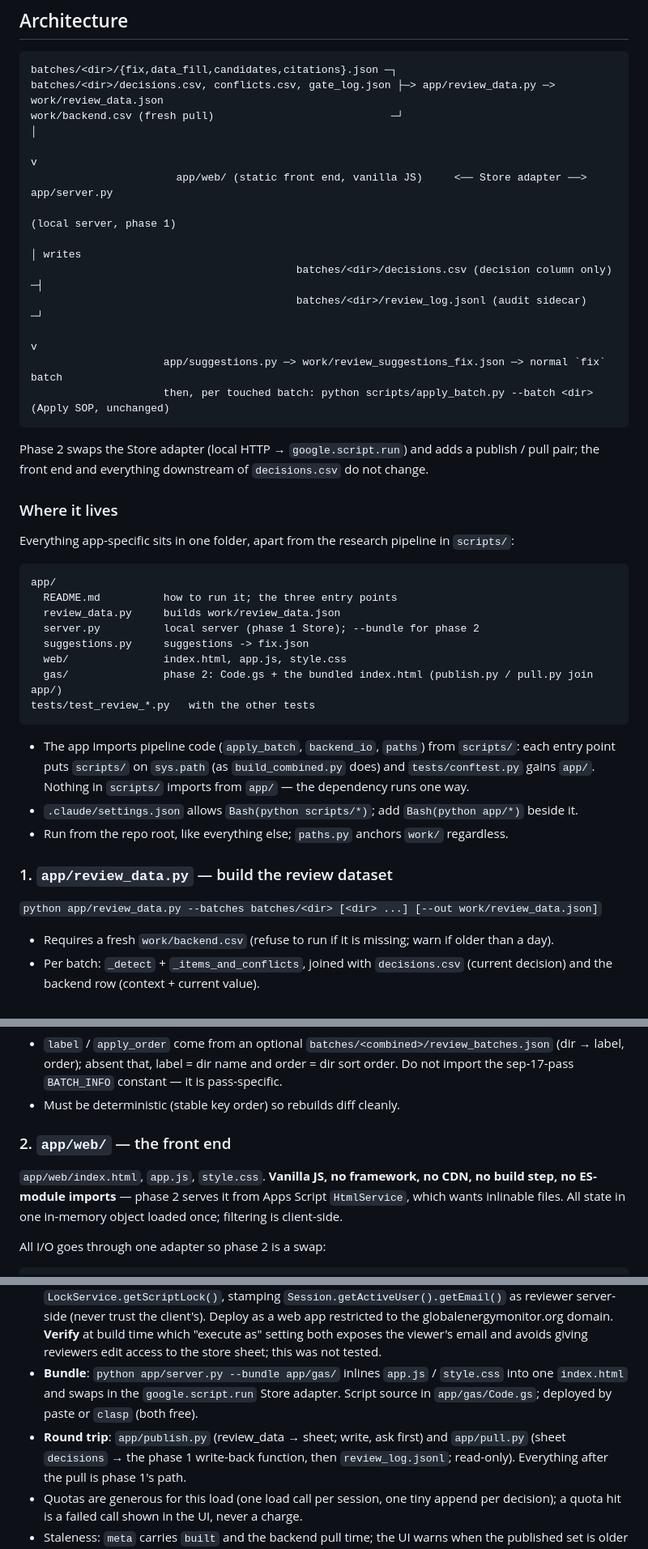
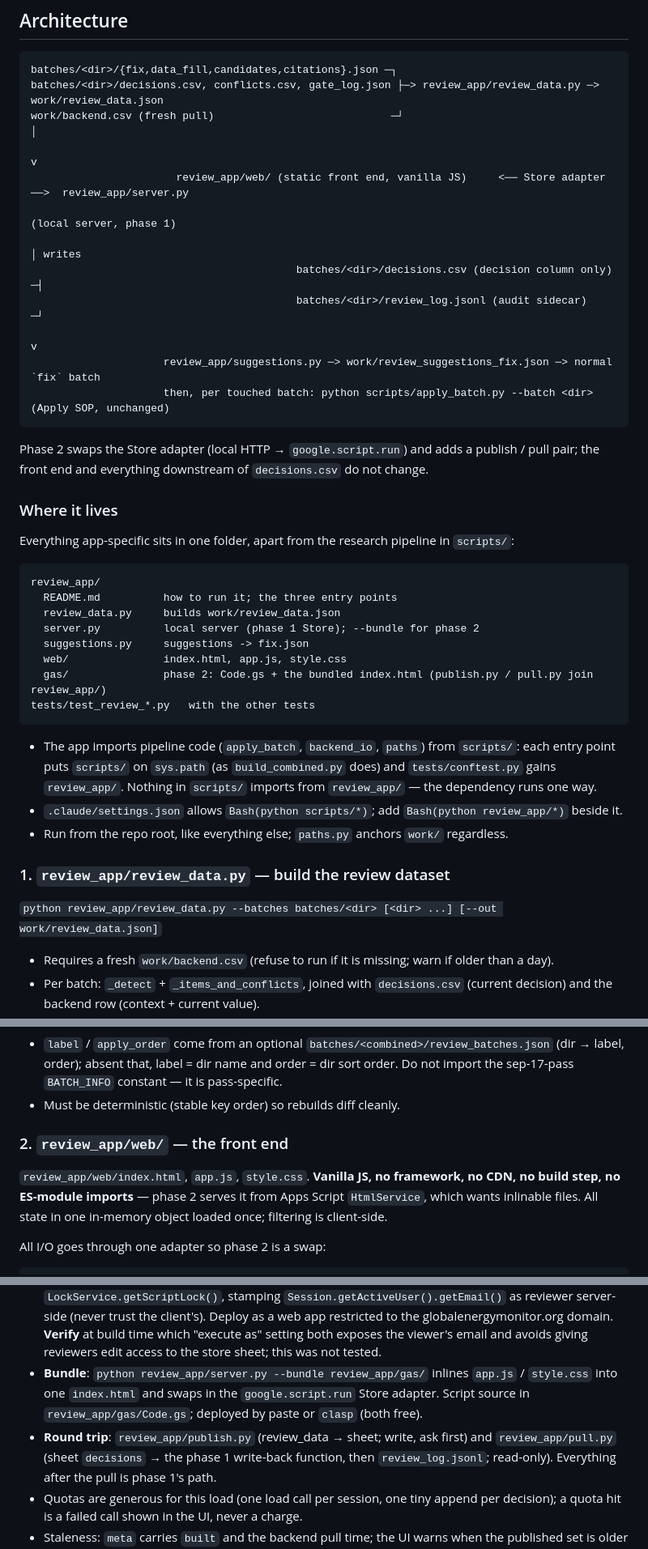
Before and after one commit to bairdlangenbrunner/lng-carriers-researcher, a Markdown page: docs/plans/2026-09-18_review-app.md, 3 parts joined by grey strips. Shown at 81% size. Rendered like a GitHub page.

Commit message:
docs: review app folder is review_app/

````diff
--- a/docs/plans/2026-09-18_review-app.md
+++ b/docs/plans/2026-09-18_review-app.md
@@ -86,16 +86,16 @@ Verified against the repo on 2026-09-18:
 
 ```
 batches/<dir>/{fix,data_fill,candidates,citations}.json ─┐
-batches/<dir>/decisions.csv, conflicts.csv, gate_log.json ├─> app/review_data.py ─> work/review_data.json
+batches/<dir>/decisions.csv, conflicts.csv, gate_log.json ├─> review_app/review_data.py ─> work/review_data.json
 work/backend.csv (fresh pull)                            ─┘                                   │
                                                                                               v
-                       app/web/ (static front end, vanilla JS)     <── Store adapter ──>  app/server.py
+                       review_app/web/ (static front end, vanilla JS)     <── Store adapter ──>  review_app/server.py
                                                                                           (local server, phase 1)
                                                                                               │ writes
                                           batches/<dir>/decisions.csv (decision column only) ─┤
                                           batches/<dir>/review_log.jsonl (audit sidecar)      ─┘
                                                                                               v
-                     app/suggestions.py ─> work/review_suggestions_fix.json ─> normal `fix` batch
+                     review_app/suggestions.py ─> work/review_suggestions_fix.json ─> normal `fix` batch
                      then, per touched batch: python scripts/apply_batch.py --batch <dir>   (Apply SOP, unchanged)
 ```
 
@@ -107,25 +107,25 @@ pair; the front end and everything downstream of `decisions.csv` do not change.
 Everything app-specific sits in one folder, apart from the research pipeline in `scripts/`:
 
 ```
-app/
+review_app/
   README.md          how to run it; the three entry points
   review_data.py     builds work/review_data.json
   server.py          local server (phase 1 Store); --bundle for phase 2
   suggestions.py     suggestions -> fix.json
   web/               index.html, app.js, style.css
-  gas/               phase 2: Code.gs + the bundled index.html (publish.py / pull.py join app/)
+  gas/               phase 2: Code.gs + the bundled index.html (publish.py / pull.py join review_app/)
 tests/test_review_*.py   with the other tests
 ```
 
 - The app imports pipeline code (`apply_batch`, `backend_io`, `paths`) from `scripts/`: each entry
   point puts `scripts/` on `sys.path` (as `build_combined.py` does) and `tests/conftest.py` gains
-  `app/`. Nothing in `scripts/` imports from `app/` — the dependency runs one way.
-- `.claude/settings.json` allows `Bash(python scripts/*)`; add `Bash(python app/*)` beside it.
+  `review_app/`. Nothing in `scripts/` imports from `review_app/` — the dependency runs one way.
+- `.claude/settings.json` allows `Bash(python scripts/*)`; add `Bash(python review_app/*)` beside it.
 - Run from the repo root, like everything else; `paths.py` anchors `work/` regardless.
 
-### 1. `app/review_data.py` — build the review dataset
+### 1. `review_app/review_data.py` — build the review dataset
 
-`python app/review_data.py --batches batches/<dir> [<dir> ...] [--out work/review_data.json]`
+`python review_app/review_data.py --batches batches/<dir> [<dir> ...] [--out work/review_data.json]`
 
 - Requires a fresh `work/backend.csv` (refuse to run if it is missing; warn if older than a day).
 - Per batch: `_detect` + `_items_and_conflicts`, joined with `decisions.csv` (current decision)
@@ -169,9 +169,9 @@ tests/test_review_*.py   with the other tests
   the sep-17-pass `BATCH_INFO` constant — it is pass-specific.
 - Must be deterministic (stable key order) so rebuilds diff cleanly.
 
-### 2. `app/web/` — the front end
+### 2. `review_app/web/` — the front end
 
-`app/web/index.html`, `app.js`, `style.css`. **Vanilla JS, no framework, no CDN, no build
+`review_app/web/index.html`, `app.js`, `style.css`. **Vanilla JS, no framework, no CDN, no build
 step, no ES-module imports** — phase 2 serves it from Apps Script `HtmlService`, which wants
 inlinable files. All state in one in-memory object loaded once; filtering is client-side.
 
@@ -319,11 +319,11 @@ writes use `gws-gem-write`. Never an anonymous export URL.
   Deploy as a web app restricted to the globalenergymonitor.org domain. **Verify** at build time
   which "execute as" setting both exposes the viewer's email and avoids giving reviewers edit
   access to the store sheet; this was not tested.
-- **Bundle**: `python app/server.py --bundle app/gas/` inlines `app.js` / `style.css` into one
+- **Bundle**: `python review_app/server.py --bundle review_app/gas/` inlines `app.js` / `style.css` into one
   `index.html` and swaps in the `google.script.run` Store adapter. Script source in
-  `app/gas/Code.gs`; deployed by paste or `clasp` (both free).
-- **Round trip**: `app/publish.py` (review_data → sheet; write, ask first) and
-  `app/pull.py` (sheet `decisions` → the phase 1 write-back function, then
+  `review_app/gas/Code.gs`; deployed by paste or `clasp` (both free).
+- **Round trip**: `review_app/publish.py` (review_data → sheet; write, ask first) and
+  `review_app/pull.py` (sheet `decisions` → the phase 1 write-back function, then
   `review_log.jsonl`; read-only). Everything after the pull is phase 1's path.
 - Quotas are generous for this load (one load call per session, one tiny append per decision);
   a quota hit is a failed call shown in the UI, never a charge.
````
Also changed, not shown: other parts of docs/plans/2026-09-18_review-app.md (+7 -7 lines), CLAUDE.md (+1 -1 lines).
